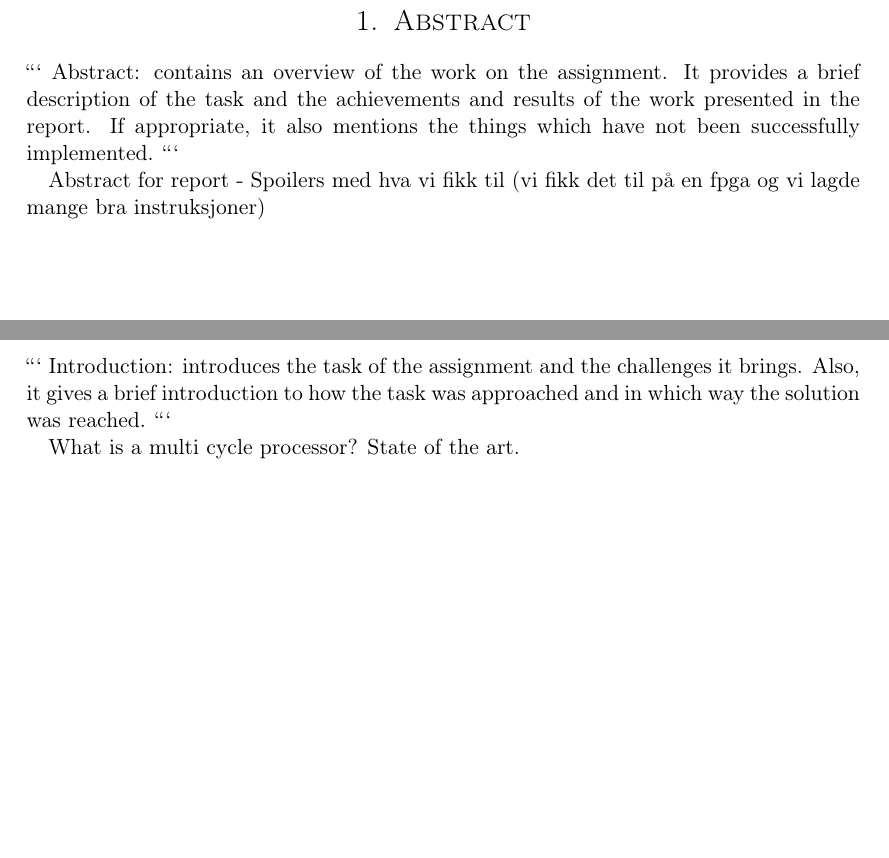
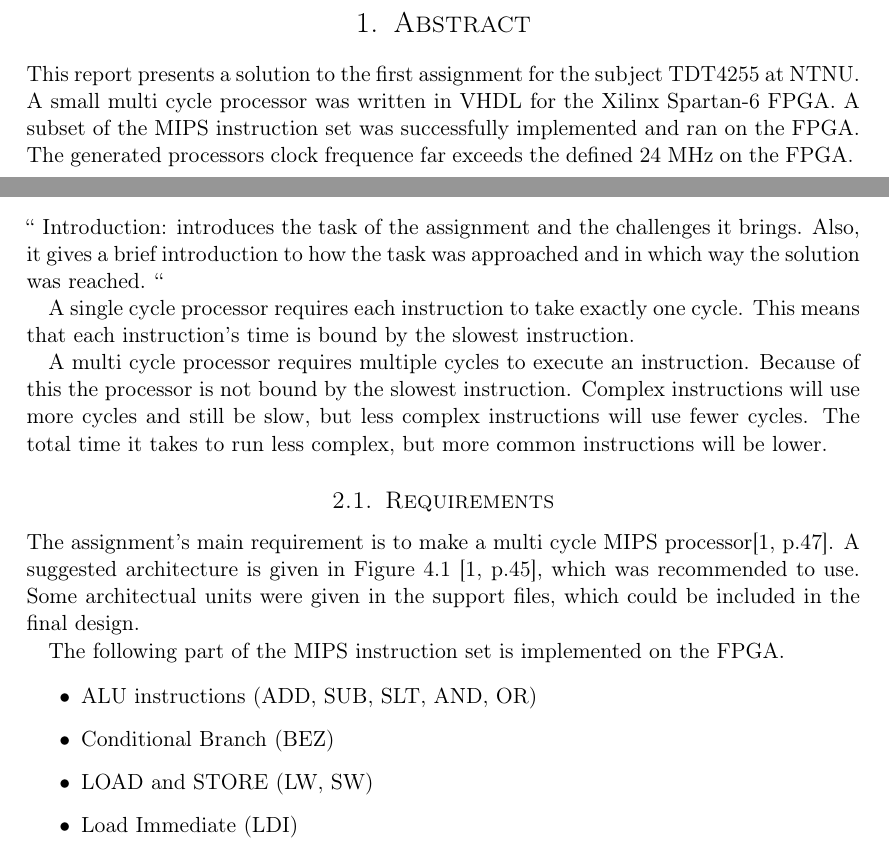
Before and after one commit to cristeahub/dmkonst, a LaTeX document (report-ex1/report.tex, which reads report-ex1/abstract/abstract.tex, report-ex1/introduction/introduction.tex): two parts of pages 2 and 4 of 10 before the commit and two parts of pages 2 and 4 of 11 after it, joined at a grey line, cut so that both start at the same text, the shorter picture padded with empty space. Compiled offline with pdfLaTeX.

Commit message:
First draft abstraction and intro

````diff
--- a/report-ex1/abstract/abstract.tex
+++ b/report-ex1/abstract/abstract.tex
@@ -1,10 +1,7 @@
 \section{Abstract}
+\label{sec:abstract}
 
-```
-Abstract: contains an overview of the work on the assignment.
-It provides a brief description of the task and the achievements and results of the work presented in the report.
-If appropriate, it also mentions the things which have not been successfully implemented.
-```
-
-Abstract for report
-- Spoilers med hva vi fikk til (vi fikk det til på en fpga og vi lagde mange bra instruksjoner)
+This report presents a solution to the first assignment for the subject TDT4255 at NTNU.
+A small multi cycle processor was written in VHDL for the Xilinx Spartan-6 FPGA.
+A subset of the MIPS instruction set was successfully implemented and ran on the FPGA.
+The generated processors clock frequence far exceeds the defined 24 MHz on the FPGA.
--- a/report-ex1/introduction/introduction.tex
+++ b/report-ex1/introduction/introduction.tex
@@ -1,8 +1,30 @@
 \section{Introduction}
+\label{sec:intro}
 
-```
+``
 Introduction: introduces the task of the assignment and the challenges it brings.
 Also, it gives a brief introduction to how the task was approached and in which way the solution was reached.
-```
+``
 
-What is a multi cycle processor? State of the art.
+A single cycle processor requires each instruction to take exactly one cycle.
+This means that each instruction's time is bound by the slowest instruction.
+
+A multi cycle processor requires multiple cycles to execute an instruction.
+Because of this the processor is not bound by the slowest instruction.
+Complex instructions will use more cycles and still be slow, but less complex instructions will use fewer cycles.
+The total time it takes to run less complex, but more common instructions will be lower.
+
+\subsection{Requirements}
+\label{subsec:req}
+The assignment's main requirement is to make a multi cycle MIPS processor\cite[p.47]{compendium}.
+A suggested architecture is given in Figure 4.1 \cite[p.45]{compendium}, which was recommended to use.
+Some architectual units were given in the support files, which could be included in the final design.
+
+The following part of the MIPS instruction set is implemented on the FPGA.
+
+\begin{itemize}
+    \item ALU instructions (ADD, SUB, SLT, AND, OR)
+    \item Conditional Branch (BEZ)
+    \item LOAD and STORE (LW, SW)
+    \item Load Immediate (LDI)
+    \item Jump Instruction (JMP)
````
Also changed, not shown: report-ex1/bibtexlibs.bib (+5 -5 lines), report-ex1/introduction/introduction.tex (19 more changed lines).
